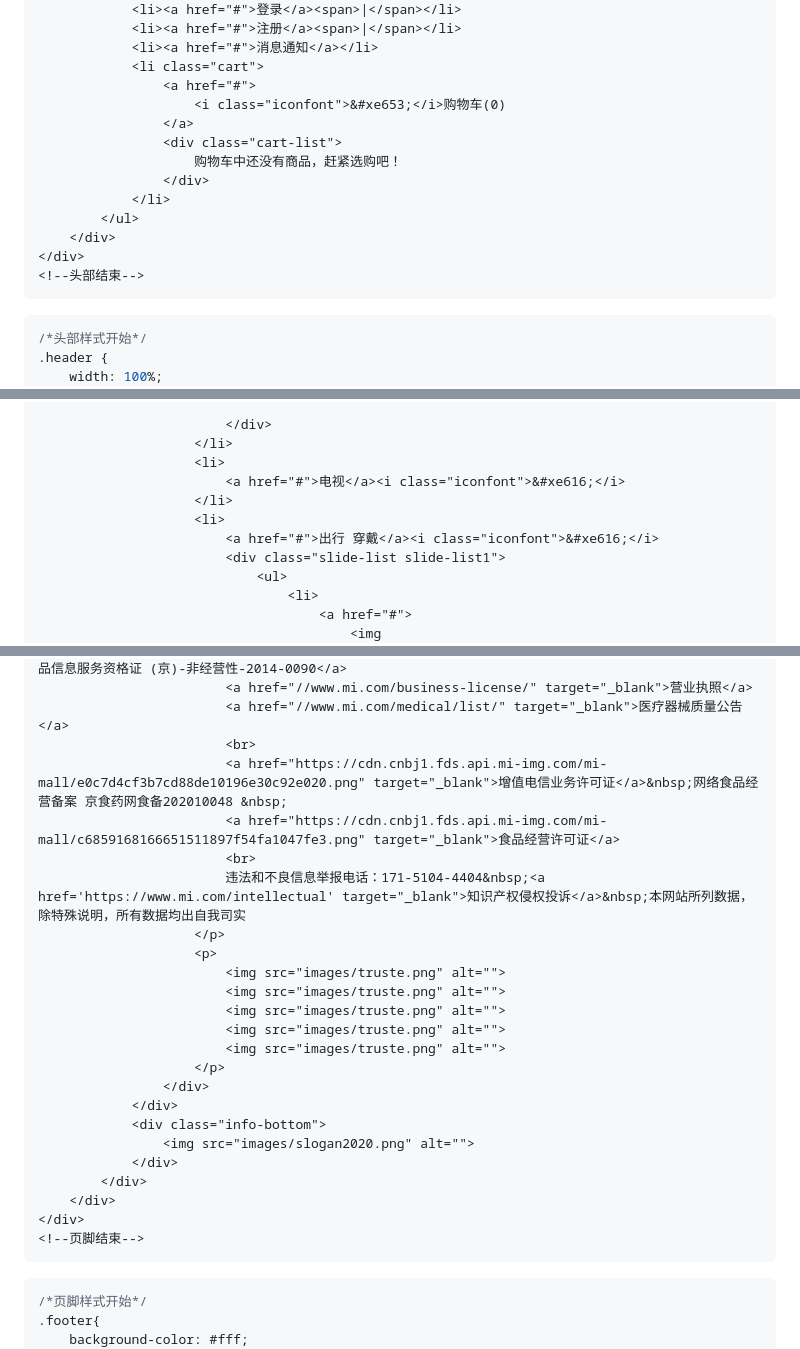
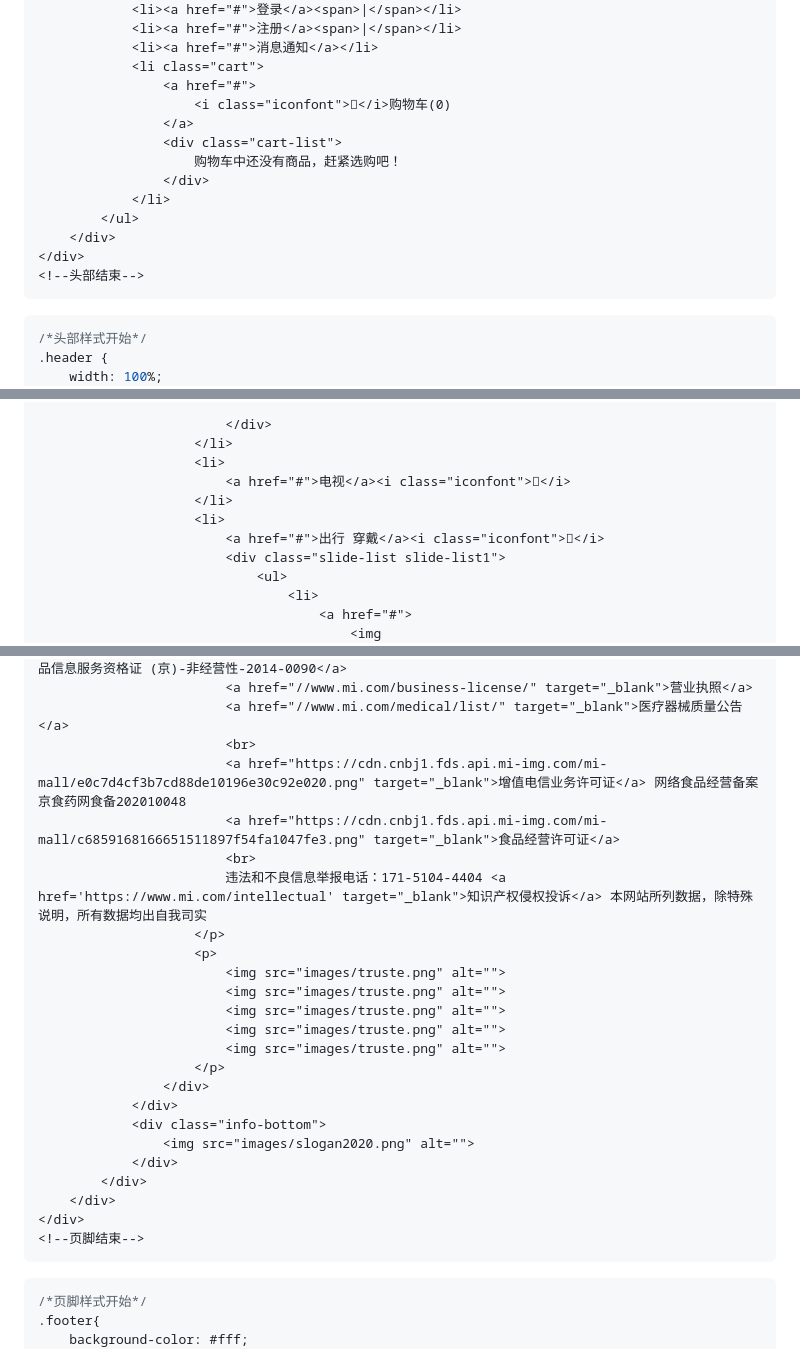
Before and after one commit to rttmoa/JSBase, a Markdown page: 尚硅谷小米商城静态/开发文档/阶段项目：小米商城.md, 3 parts joined by grey strips. Drawn GitHub-style.

````diff
--- a/尚硅谷小米商城静态/开发文档/阶段项目：小米商城.md
+++ b/尚硅谷小米商城静态/开发文档/阶段项目：小米商城.md
@@ -69,7 +70,7 @@
             <li><a href="#">消息通知</a></li>
             <li class="cart">
                 <a href="#">
-                    <i class="iconfont">&#xe653;</i>购物车(0)
+                    <i class="iconfont"></i>购物车(0)
                 </a>
                 <div class="cart-list">
                     购物车中还没有商品，赶紧选购吧！
@@ -80,6 +81,7 @@
 </div>
 <!--头部结束-->
 ```
+
 ```css
 /*头部样式开始*/
 .header {
@@ -730,10 +733,10 @@
                         </div>
                     </li>
                     <li>
-                        <a href="#">电视</a><i class="iconfont">&#xe616;</i>
+                        <a href="#">电视</a><i class="iconfont"></i>
                     </li>
                     <li>
-                        <a href="#">出行 穿戴</a><i class="iconfont">&#xe616;</i>
+                        <a href="#">出行 穿戴</a><i class="iconfont"></i>
                         <div class="slide-list slide-list1">
                             <ul>
                                 <li>
@@ -1672,10 +1680,10 @@
                         <a href="//www.mi.com/business-license/" target="_blank">营业执照</a>
                         <a href="//www.mi.com/medical/list/" target="_blank">医疗器械质量公告</a>
                         <br>
-                        <a href="https://cdn.cnbj1.fds.api.mi-img.com/mi-mall/e0c7d4cf3b7cd88de10196e30c92e020.png" target="_blank">增值电信业务许可证</a>&nbsp;网络食品经营备案 京食药网食备202010048 &nbsp;
+                        <a href="https://cdn.cnbj1.fds.api.mi-img.com/mi-mall/e0c7d4cf3b7cd88de10196e30c92e020.png" target="_blank">增值电信业务许可证</a> 网络食品经营备案 京食药网食备202010048
                         <a href="https://cdn.cnbj1.fds.api.mi-img.com/mi-mall/c6859168166651511897f54fa1047fe3.png" target="_blank">食品经营许可证</a>
                         <br>
-                        违法和不良信息举报电话：171-5104-4404&nbsp;<a href='https://www.mi.com/intellectual' target="_blank">知识产权侵权投诉</a>&nbsp;本网站所列数据，除特殊说明，所有数据均出自我司实
+                        违法和不良信息举报电话：171-5104-4404 <a href='https://www.mi.com/intellectual' target="_blank">知识产权侵权投诉</a> 本网站所列数据，除特殊说明，所有数据均出自我司实
                     </p>
                     <p>
                         <img src="images/truste.png" alt="">
@@ -1694,6 +1702,7 @@
 </div>
 <!--页脚结束-->
 ```
+
 ```css
 /*页脚样式开始*/
 .footer{
````
Also changed, not shown: other parts of 尚硅谷小米商城静态/开发文档/阶段项目：小米商城.md (+30 -23 lines).
